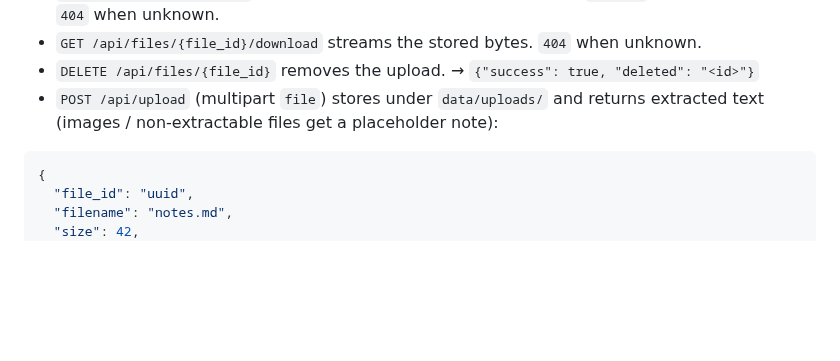
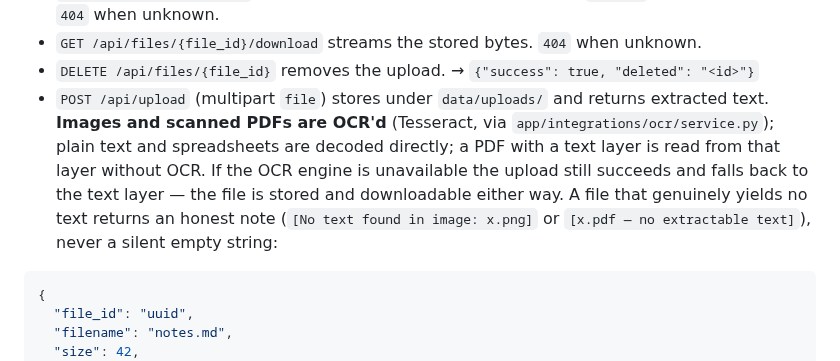
Before and after one commit to Er-Sajan-PLG/JARVIS, a Markdown page: docs/API_CONTRACT.md, the part around the change. GitHub-like rendering; blank space fills up the shorter version.

Commit message:
docs(api): the upload route OCRs images and scanned PDFs
The contract said 'images / non-extractable files get a placeholder note',
which described the defect as though it were the design.

````diff
--- a/docs/API_CONTRACT.md
+++ b/docs/API_CONTRACT.md
@@ -461,7 +461,13 @@ POST /api/upload
 - `GET /api/files/{file_id}/download` streams the stored bytes. `404` when unknown.
 - `DELETE /api/files/{file_id}` removes the upload. → `{"success": true, "deleted": "<id>"}`
 - `POST /api/upload` (multipart `file`) stores under `data/uploads/` and returns
-  extracted text (images / non-extractable files get a placeholder note):
+  extracted text. **Images and scanned PDFs are OCR'd** (Tesseract, via
+  `app/integrations/ocr/service.py`); plain text and spreadsheets are decoded
+  directly; a PDF with a text layer is read from that layer without OCR. If the
+  OCR engine is unavailable the upload still succeeds and falls back to the text
+  layer — the file is stored and downloadable either way. A file that genuinely
+  yields no text returns an honest note (`[No text found in image: x.png]` or
+  `[x.pdf — no extractable text]`), never a silent empty string:
 
 ```json
 {
````
